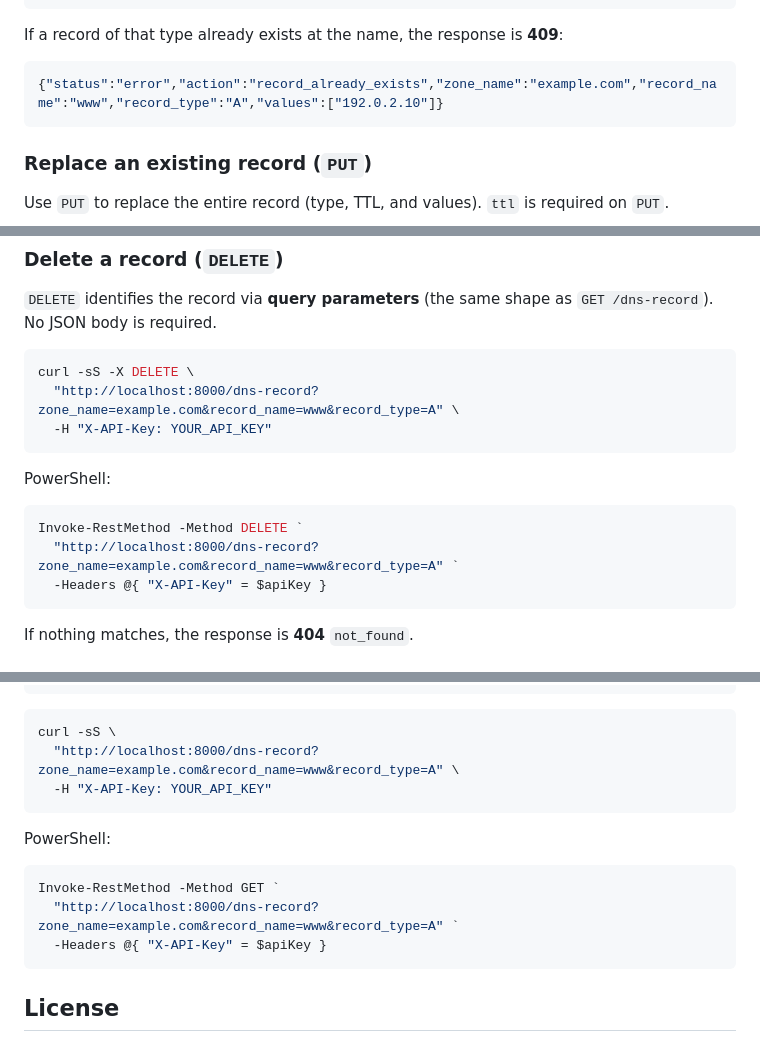
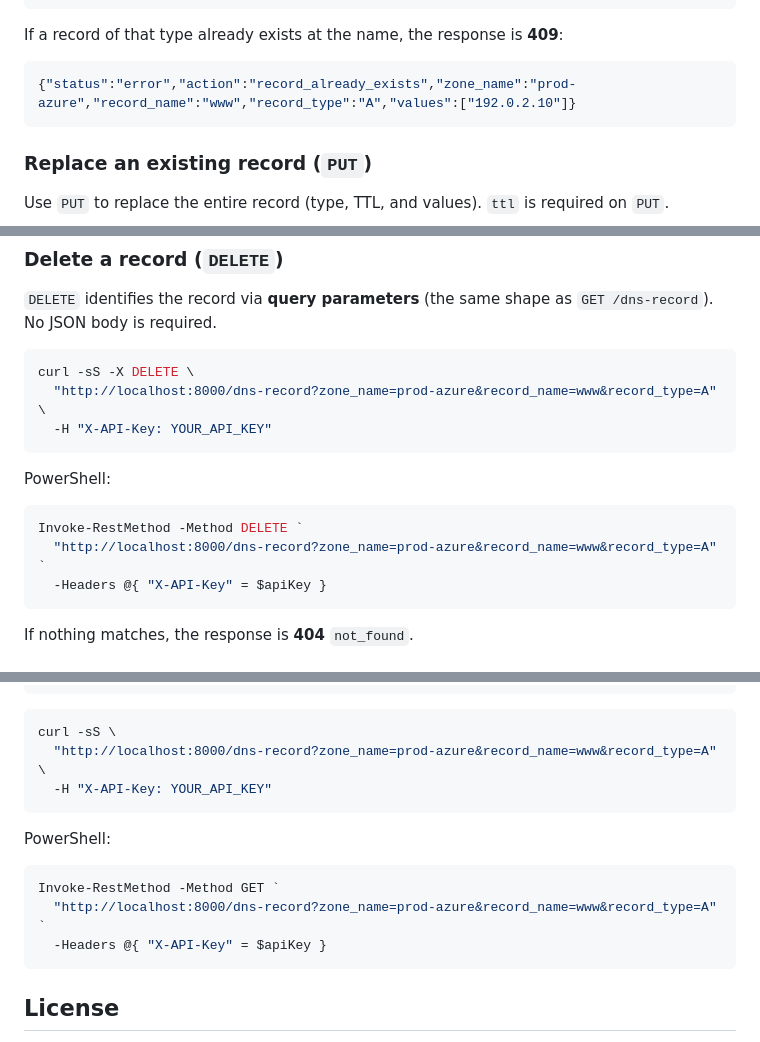
Before and after one commit to hometinker12/api-to-dns, a Markdown page: README.md, 3 parts joined by grey strips. Drawn GitHub-style.

Commit message:
Clarify remaining README samples use configuration zone names
Co-authored-by: hometinker12 <hometinker12@users.noreply.github.com>

````diff
--- a/README.md
+++ b/README.md
@@ -263,7 +263,7 @@ Invoke-RestMethod -Method POST `
 If a record of that type already exists at the name, the response is **409**:
 
 ```json
-{"status":"error","action":"record_already_exists","zone_name":"example.com","record_name":"www","record_type":"A","values":["192.0.2.10"]}
+{"status":"error","action":"record_already_exists","zone_name":"prod-azure","record_name":"www","record_type":"A","values":["192.0.2.10"]}
 ```
 
 ### Replace an existing record (`PUT`)
@@ -381,7 +381,7 @@ Invoke-RestMethod -Method PATCH `
 
 ```bash
 curl -sS -X DELETE \
-  "http://localhost:8000/dns-record?zone_name=example.com&record_name=www&record_type=A" \
+  "http://localhost:8000/dns-record?zone_name=prod-azure&record_name=www&record_type=A" \
   -H "X-API-Key: YOUR_API_KEY"
 ```
 
@@ -389,7 +389,7 @@ PowerShell:
 
 ```powershell
 Invoke-RestMethod -Method DELETE `
-  "http://localhost:8000/dns-record?zone_name=example.com&record_name=www&record_type=A" `
+  "http://localhost:8000/dns-record?zone_name=prod-azure&record_name=www&record_type=A" `
   -Headers @{ "X-API-Key" = $apiKey }
 ```
 
@@ -417,7 +417,7 @@ Example response when `@` has both `A` and `CNAME` records:
 
 ```bash
 curl -sS \
-  "http://localhost:8000/dns-record?zone_name=example.com&record_name=www&record_type=A" \
+  "http://localhost:8000/dns-record?zone_name=prod-azure&record_name=www&record_type=A" \
   -H "X-API-Key: YOUR_API_KEY"
 ```
 
@@ -425,7 +425,7 @@ PowerShell:
 
 ```powershell
 Invoke-RestMethod -Method GET `
-  "http://localhost:8000/dns-record?zone_name=example.com&record_name=www&record_type=A" `
+  "http://localhost:8000/dns-record?zone_name=prod-azure&record_name=www&record_type=A" `
   -Headers @{ "X-API-Key" = $apiKey }
 ```
 
````
Also changed, not shown: other parts of README.md (+1 -1 lines).
